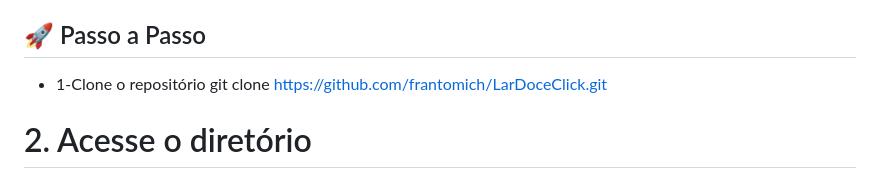
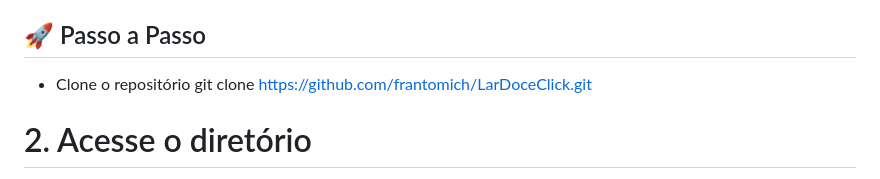
Before and after one commit to frantomich/LarDoceClick, a Markdown page: README.md, the part around the change. Drawn GitHub-style.

```diff
--- a/README.md
+++ b/README.md
@@ -91,7 +91,7 @@ Acesse o projeto completo em:
 
 ## 🚀 Passo a Passo
 
-- 1-Clone o repositório
+- Clone o repositório
 git clone https://github.com/frantomich/LarDoceClick.git
 
 # 2. Acesse o diretório
```
